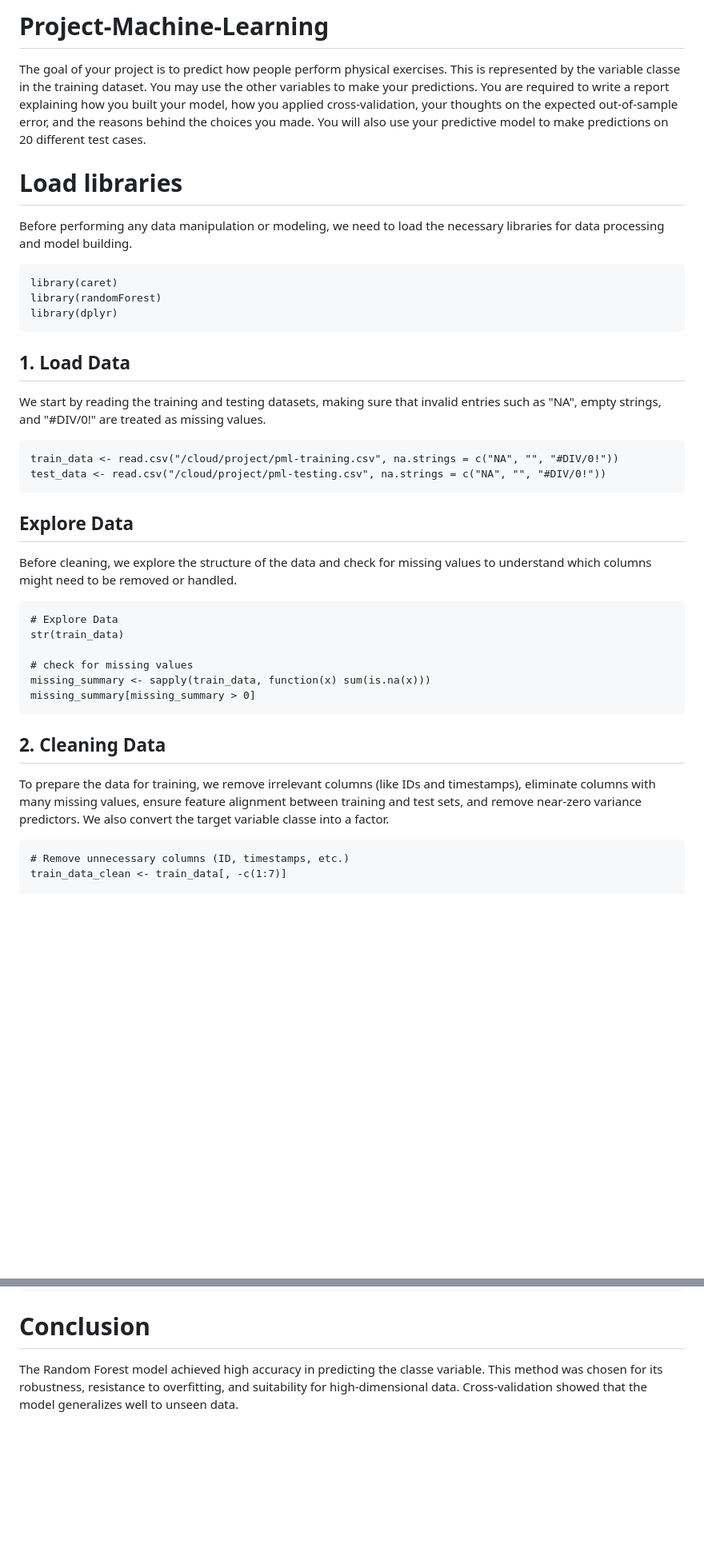
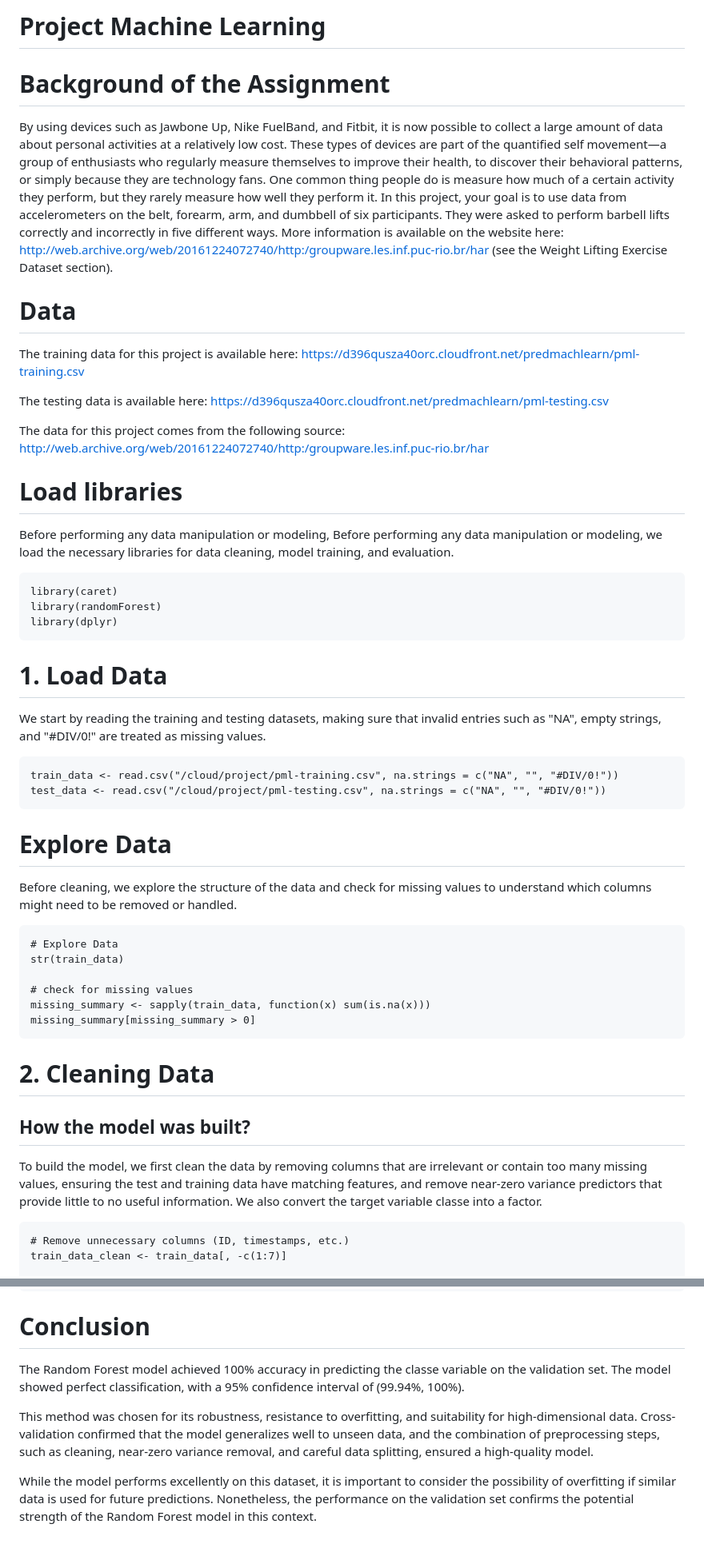
Before and after one commit to alvinahardiyanti/Project-Machine-Learning, a Markdown page: README.md, 2 parts joined by grey strips. Shown: that part at 80% size. Rendered like a GitHub page; blank space fills up the shorter version.

````diff
--- a/README.md
+++ b/README.md
@@ -1,23 +1,36 @@
-# Project-Machine-Learning
+# Project Machine Learning
 
-The goal of your project is to predict how people perform physical exercises. This is represented by the variable classe in the training dataset. You may use the other variables to make your predictions. You are required to write a report explaining how you built your model, how you applied cross-validation, your thoughts on the expected out-of-sample error, and the reasons behind the choices you made. You will also use your predictive model to make predictions on 20 different test cases.
+# Background of the Assignment
+By using devices such as Jawbone Up, Nike FuelBand, and Fitbit, it is now possible to collect a large amount of data about personal activities at a relatively low cost. These types of devices are part of the quantified self movement—a group of enthusiasts who regularly measure themselves to improve their health, to discover their behavioral patterns, or simply because they are technology fans. One common thing people do is measure how much of a certain activity they perform, but they rarely measure how well they perform it. In this project, your goal is to use data from accelerometers on the belt, forearm, arm, and dumbbell of six participants. They were asked to perform barbell lifts correctly and incorrectly in five different ways. More information is available on the website here:
+http://web.archive.org/web/20161224072740/http:/groupware.les.inf.puc-rio.br/har
+(see the Weight Lifting Exercise Dataset section).
+
+# Data
+The training data for this project is available here:
+https://d396qusza40orc.cloudfront.net/predmachlearn/pml-training.csv
+
+The testing data is available here:
+https://d396qusza40orc.cloudfront.net/predmachlearn/pml-testing.csv
+
+The data for this project comes from the following source:
+http://web.archive.org/web/20161224072740/http:/groupware.les.inf.puc-rio.br/har
 
 # Load libraries
-Before performing any data manipulation or modeling, we need to load the necessary libraries for data processing and model building.
+Before performing any data manipulation or modeling, Before performing any data manipulation or modeling, we load the necessary libraries for data cleaning, model training, and evaluation.
 ```{r}
 library(caret)
 library(randomForest)
 library(dplyr)
 ```
 
-## 1. Load Data
+# 1. Load Data
 We start by reading the training and testing datasets, making sure that invalid entries such as "NA", empty strings, and "#DIV/0!" are treated as missing values.
 ```{r}
 train_data <- read.csv("/cloud/project/pml-training.csv", na.strings = c("NA", "", "#DIV/0!"))
 test_data <- read.csv("/cloud/project/pml-testing.csv", na.strings = c("NA", "", "#DIV/0!"))
 ```
 
-## Explore Data
+# Explore Data
 Before cleaning, we explore the structure of the data and check for missing values to understand which columns might need to be removed or handled.
 ```{r}
 # Explore Data
@@ -28,8 +41,9 @@ missing_summary <- sapply(train_data, function(x) sum(is.na(x)))
 missing_summary[missing_summary > 0]
 ```
 
-## 2. Cleaning Data
-To prepare the data for training, we remove irrelevant columns (like IDs and timestamps), eliminate columns with many missing values, ensure feature alignment between training and test sets, and remove near-zero variance predictors. We also convert the target variable classe into a factor.
+# 2. Cleaning Data
+## How the model was built?
+To build the model, we first clean the data by removing columns that are irrelevant or contain too many missing values, ensuring the test and training data have matching features, and remove near-zero variance predictors that provide little to no useful information. We also convert the target variable classe into a factor.
 ```{r}
 # Remove unnecessary columns (ID, timestamps, etc.)
 train_data_clean <- train_data[, -c(1:7)]
@@ -104,4 +126,8 @@ write.table(final_predictions, file = "final_predictions.txt", row.names = FALSE
 ```
 
 # Conclusion
-The Random Forest model achieved high accuracy in predicting the classe variable. This method was chosen for its robustness, resistance to overfitting, and suitability for high-dimensional data. Cross-validation showed that the model generalizes well to unseen data.
+The Random Forest model achieved 100% accuracy in predicting the classe variable on the validation set. The model showed perfect classification, with a 95% confidence interval of (99.94%, 100%).
+
+This method was chosen for its robustness, resistance to overfitting, and suitability for high-dimensional data. Cross-validation confirmed that the model generalizes well to unseen data, and the combination of preprocessing steps, such as cleaning, near-zero variance removal, and careful data splitting, ensured a high-quality model.
+
+While the model performs excellently on this dataset, it is important to consider the possibility of overfitting if similar data is used for future predictions. Nonetheless, the performance on the validation set confirms the potential strength of the Random Forest model in this context.
````
Also changed, not shown: other parts of README.md (+9 -1 lines).
